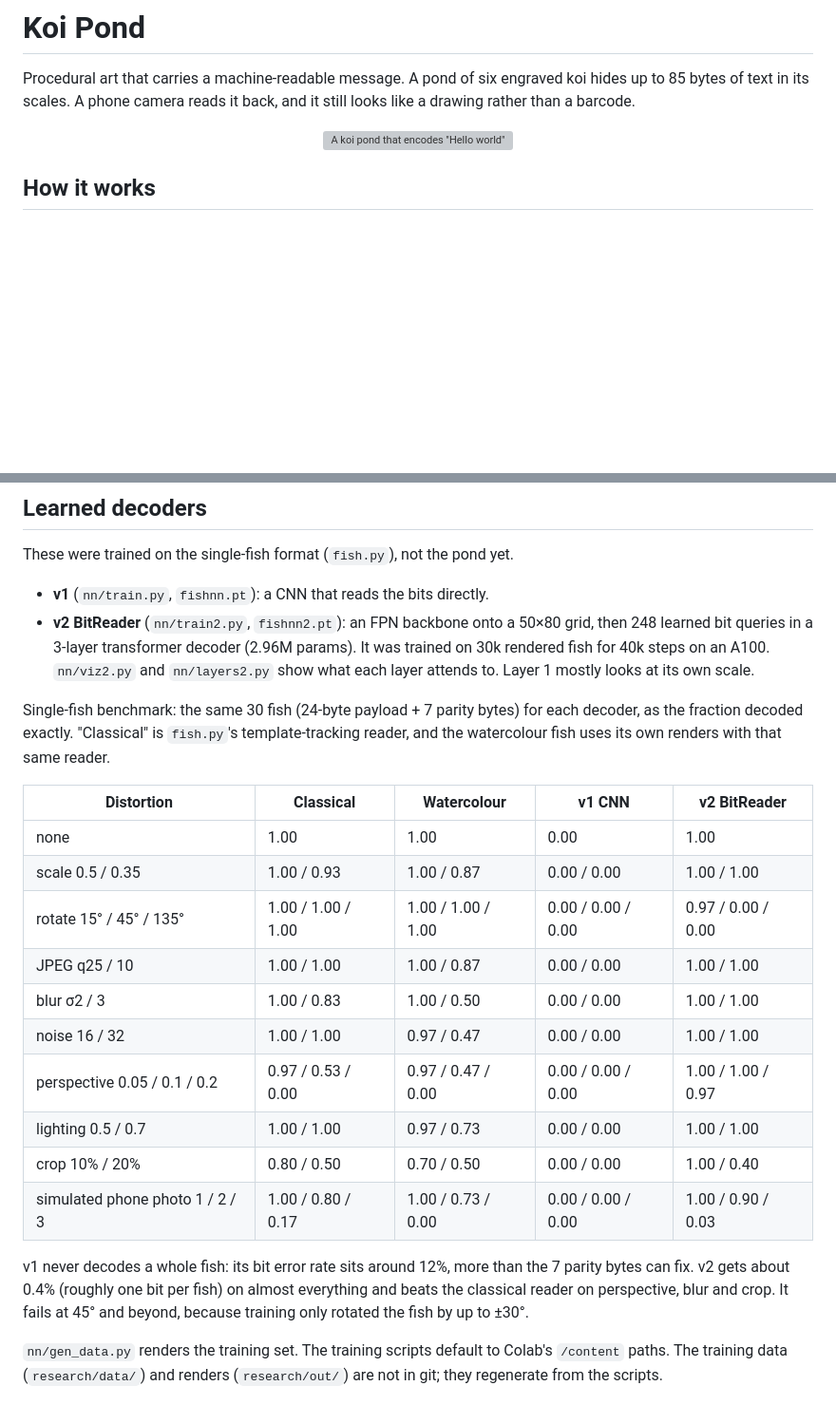
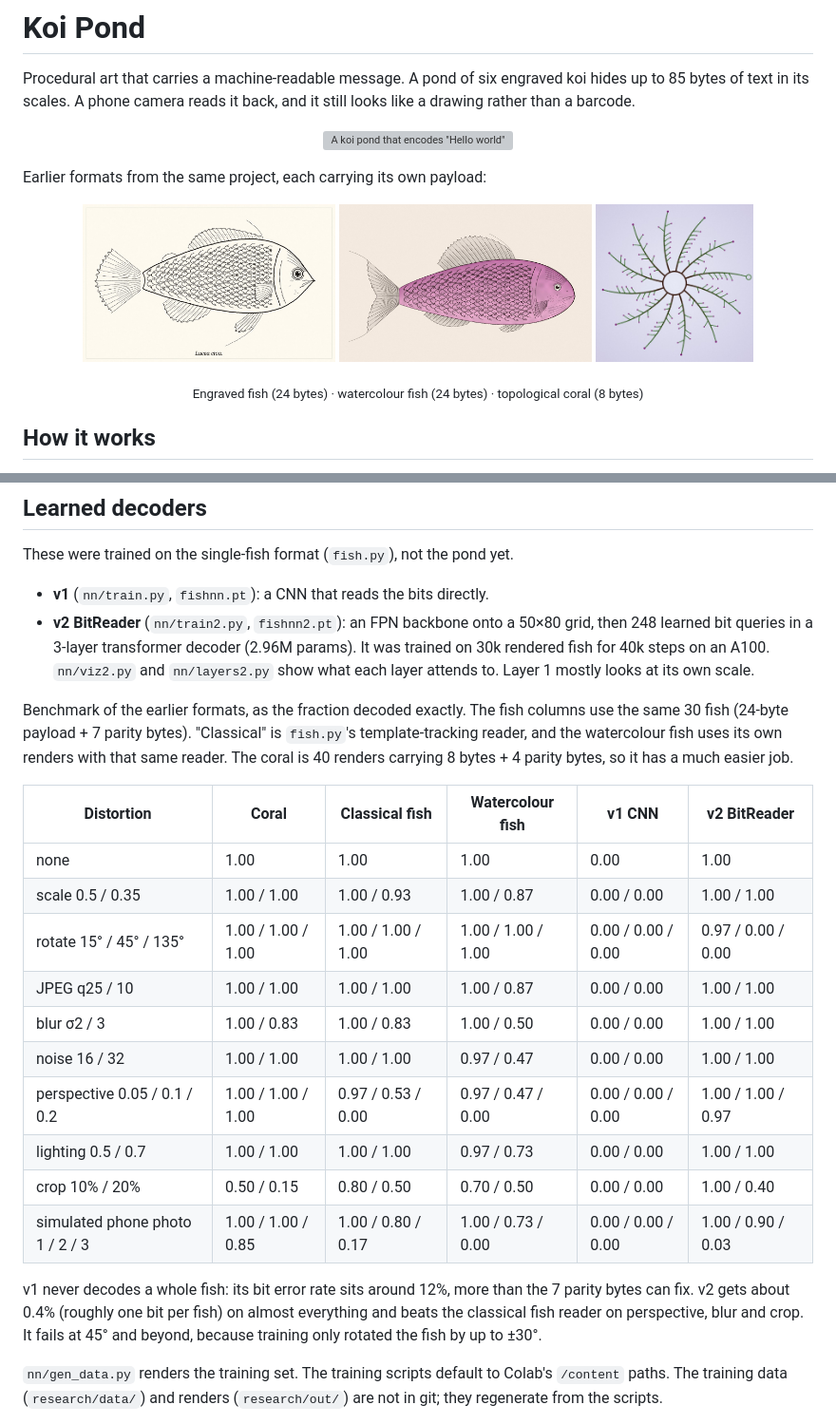
Before and after one commit to parzi-val/koi-pond, a Markdown page: README.md, 2 parts joined by grey strips. Shown at 95% size. Rendered like a GitHub page; pictures changed too: docs/coral.jpg (added), docs/fish.jpg (added), docs/fish_wash.jpg (added); blank space fills up the shorter version; grey boxes are pictures that could not be loaded.

Commit message:
README: coral benchmark column, example images of the earlier formats
Co-Authored-By: Claude Opus 5.5 <noreply@anthropic.com>

```diff
--- a/README.md
+++ b/README.md
@@ -5,6 +5,15 @@ Procedural art that carries a machine-readable message. A pond of six engraved k
 rather than a barcode.
 
 <p align="center"><img src="android/app/src/main/assets/default_pond.png" width="420" alt="A koi pond that encodes &quot;Hello world&quot;"></p>
+
+Earlier formats from the same project, each carrying its own payload:
+
+<p align="center">
+  <img src="docs/fish.jpg" width="32%" alt="Engraved fish">
+  <img src="docs/fish_wash.jpg" width="32%" alt="Watercolour fish">
+  <img src="docs/coral.jpg" width="20%" alt="Topological coral">
+</p>
+<p align="center"><sub>Engraved fish (24 bytes) · watercolour fish (24 bytes) · topological coral (8 bytes)</sub></p>
 
 ## How it works
 
@@ -68,26 +77,27 @@ These were trained on the single-fish format (`fish.py`), not the pond yet.
   rendered fish for 40k steps on an A100. `nn/viz2.py` and `nn/layers2.py` show what each layer
   attends to. Layer 1 mostly looks at its own scale.
 
-Single-fish benchmark: the same 30 fish (24-byte payload + 7 parity bytes) for each decoder, as
-the fraction decoded exactly. "Classical" is `fish.py`'s template-tracking reader, and the
-watercolour fish uses its own renders with that same reader.
+Benchmark of the earlier formats, as the fraction decoded exactly. The fish columns use the same
+30 fish (24-byte payload + 7 parity bytes). "Classical" is `fish.py`'s template-tracking reader,
+and the watercolour fish uses its own renders with that same reader. The coral is 40 renders
+carrying 8 bytes + 4 parity bytes, so it has a much easier job.
 
-| Distortion | Classical | Watercolour | v1 CNN | v2 BitReader |
-| --- | --- | --- | --- | --- |
-| none | 1.00 | 1.00 | 0.00 | 1.00 |
-| scale 0.5 / 0.35 | 1.00 / 0.93 | 1.00 / 0.87 | 0.00 / 0.00 | 1.00 / 1.00 |
-| rotate 15° / 45° / 135° | 1.00 / 1.00 / 1.00 | 1.00 / 1.00 / 1.00 | 0.00 / 0.00 / 0.00 | 0.97 / 0.00 / 0.00 |
-| JPEG q25 / 10 | 1.00 / 1.00 | 1.00 / 0.87 | 0.00 / 0.00 | 1.00 / 1.00 |
-| blur σ2 / 3 | 1.00 / 0.83 | 1.00 / 0.50 | 0.00 / 0.00 | 1.00 / 1.00 |
-| noise 16 / 32 | 1.00 / 1.00 | 0.97 / 0.47 | 0.00 / 0.00 | 1.00 / 1.00 |
-| perspective 0.05 / 0.1 / 0.2 | 0.97 / 0.53 / 0.00 | 0.97 / 0.47 / 0.00 | 0.00 / 0.00 / 0.00 | 1.00 / 1.00 / 0.97 |
-| lighting 0.5 / 0.7 | 1.00 / 1.00 | 0.97 / 0.73 | 0.00 / 0.00 | 1.00 / 1.00 |
-| crop 10% / 20% | 0.80 / 0.50 | 0.70 / 0.50 | 0.00 / 0.00 | 1.00 / 0.40 |
-| simulated phone photo 1 / 2 / 3 | 1.00 / 0.80 / 0.17 | 1.00 / 0.73 / 0.00 | 0.00 / 0.00 / 0.00 | 1.00 / 0.90 / 0.03 |
+| Distortion | Coral | Classical fish | Watercolour fish | v1 CNN | v2 BitReader |
+| --- | --- | --- | --- | --- | --- |
+| none | 1.00 | 1.00 | 1.00 | 0.00 | 1.00 |
+| scale 0.5 / 0.35 | 1.00 / 1.00 | 1.00 / 0.93 | 1.00 / 0.87 | 0.00 / 0.00 | 1.00 / 1.00 |
+| rotate 15° / 45° / 135° | 1.00 / 1.00 / 1.00 | 1.00 / 1.00 / 1.00 | 1.00 / 1.00 / 1.00 | 0.00 / 0.00 / 0.00 | 0.97 / 0.00 / 0.00 |
+| JPEG q25 / 10 | 1.00 / 1.00 | 1.00 / 1.00 | 1.00 / 0.87 | 0.00 / 0.00 | 1.00 / 1.00 |
+| blur σ2 / 3 | 1.00 / 0.83 | 1.00 / 0.83 | 1.00 / 0.50 | 0.00 / 0.00 | 1.00 / 1.00 |
+| noise 16 / 32 | 1.00 / 1.00 | 1.00 / 1.00 | 0.97 / 0.47 | 0.00 / 0.00 | 1.00 / 1.00 |
+| perspective 0.05 / 0.1 / 0.2 | 1.00 / 1.00 / 1.00 | 0.97 / 0.53 / 0.00 | 0.97 / 0.47 / 0.00 | 0.00 / 0.00 / 0.00 | 1.00 / 1.00 / 0.97 |
+| lighting 0.5 / 0.7 | 1.00 / 1.00 | 1.00 / 1.00 | 0.97 / 0.73 | 0.00 / 0.00 | 1.00 / 1.00 |
+| crop 10% / 20% | 0.50 / 0.15 | 0.80 / 0.50 | 0.70 / 0.50 | 0.00 / 0.00 | 1.00 / 0.40 |
+| simulated phone photo 1 / 2 / 3 | 1.00 / 1.00 / 0.85 | 1.00 / 0.80 / 0.17 | 1.00 / 0.73 / 0.00 | 0.00 / 0.00 / 0.00 | 1.00 / 0.90 / 0.03 |
 
 v1 never decodes a whole fish: its bit error rate sits around 12%, more than the 7 parity bytes
 can fix. v2 gets about 0.4% (roughly one bit per fish) on almost everything and beats the
-classical reader on perspective, blur and crop. It fails at 45° and beyond, because training only
+classical fish reader on perspective, blur and crop. It fails at 45° and beyond, because training only
 rotated the fish by up to ±30°.
 
 `nn/gen_data.py` renders the training set. The training scripts default to Colab's `/content` paths.
```
